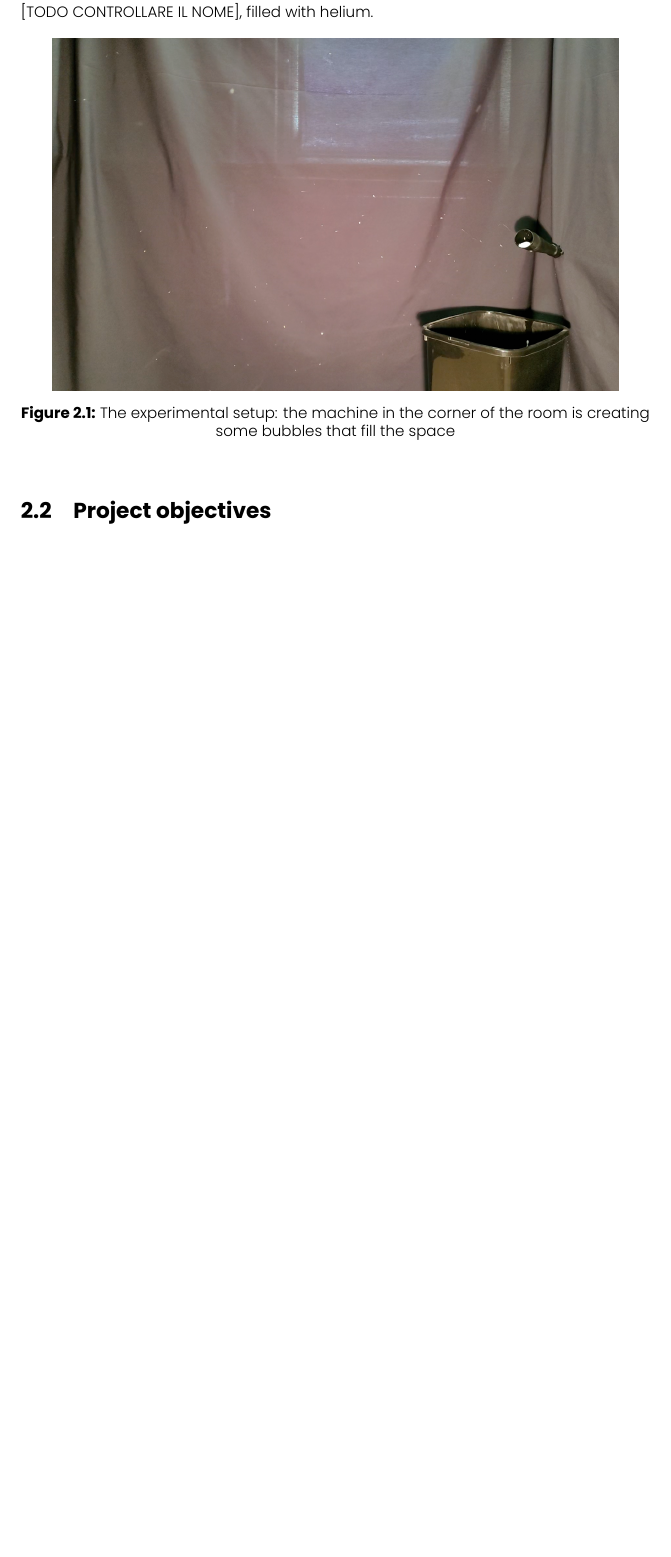
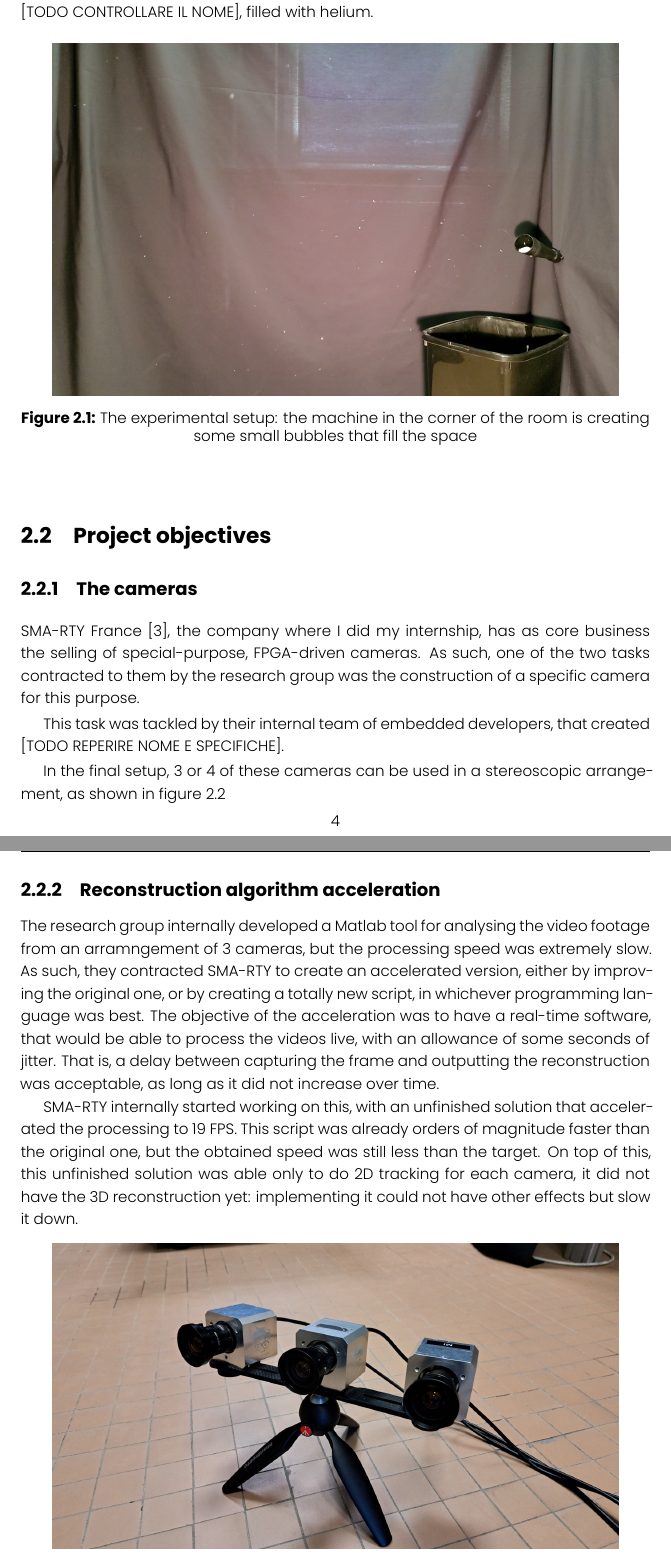
Before and after one commit to FrancescoRisso/Tesi, a LaTeX thesis (thesis.tex, which reads common/new_commands.tex, content/chapters/goal.tex): part of page 13 of 24 before the commit and two parts of pages 13 and 14 of 25 after it, the two joined at a grey line, cut so that both start at the same text, the shorter picture padded with empty space. Compiled offline with XeLaTeX.

Commit message:
Project objectives

```diff
--- a/common/new_commands.tex
+++ b/common/new_commands.tex
@@ -27,10 +27,3 @@
 \let\oldnorm\norm
 \def\norm{\@ifstar{\oldnorm}{\oldnorm*}}
 \makeatother
-
-\newcommand{\fig}[3]{
-	\begin{figure}
-		\centerline{\includegraphics[width=0.9\textwidth]{#1}}
-		\caption{\centering #3\label{fig:#2}}
-	\end{figure}
-}
--- a/content/chapters/goal.tex
+++ b/content/chapters/goal.tex
@@ -26,7 +26,33 @@ For this reason, the ``soap'' must be a material that creates bubbles with a max
 
 From all these considerations, the bubbles were created with a coating made of [TODO CONTROLLARE IL NOME], filled with helium.
 
-\fig{images/experimental-setup}{experimetal-setup}{The experimental setup: the machine in the corner of the room is creating some bubbles that fill the space}
+\begin{figure}
+	\centerline{\includegraphics[width=0.9\textwidth]{images/experimental-setup.png}}
+	\caption{\centering The experimental setup: the machine in the corner of the room is creating some small bubbles that fill the space}
+	\label{fig:experimetal-setup}
+\end{figure}
 
 \section{Project objectives}
 
+\subsection{The cameras}
+
+SMA-RTY France~\cite{smarty-website}, the company where I did my internship, has as core business the selling of special-purpose, FPGA-driven cameras.
+As such, one of the two tasks contracted to them by the research group was the construction of a specific camera for this purpose.
+
+This task was tackled by their internal team of embedded developers, that created [TODO REPERIRE NOME E SPECIFICHE].
+
+In the final setup, 3 or 4 of these cameras can be used in a stereoscopic arrangement, as shown in figure~\ref{fig:camera-setup}
+
+\subsection{Reconstruction algorithm acceleration}
+
+The research group internally developed a Matlab tool for analysing the video footage from an arramngement of 3 cameras, but the processing speed was extremely slow.
+As such, they contracted SMA-RTY to create an accelerated version, either by improving the original one, or by creating a totally new script, in whichever programming language was best.
+The objective of the acceleration was to have a real-time software, that would be able to process the videos live, with an allowance of some seconds of jitter.
+That is, a delay between capturing the frame and outputting the reconstruction was acceptable, as long as it did not increase over time.
+
+SMA-RTY internally started working on this, with an unfinished solution that accelerated the processing to 19 FPS.
+This script was already orders of magnitude faster than the original one, but the obtained speed was still less than the target.
+On top of this, this unfinished solution was able only to do 2D tracking for each camera, it did not have the 3D reconstruction yet: implementing  it could not have other effects but slow it down.
+
+\begin{figure}
+	\centerline{\includegraphics[width=0.9\textwidth]{images/cameras.jpg}}
```
Also changed, not shown: bibliography.bib (+6 -0 lines), images/cameras.jpg (added), content/chapters/goal.tex (4 more changed lines).
